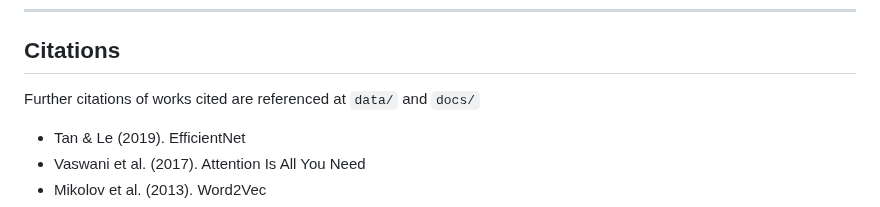
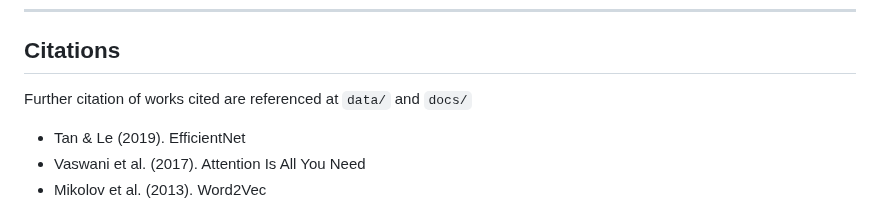
Before and after one commit to rcghpge/version-cv, a Markdown page: README.md, the part around the change. Rendered like a GitHub page.

```diff
--- a/README.md
+++ b/README.md
@@ -338,7 +338,7 @@ To reproduce visualizations, metrics, and ROC plots.
 
 ## Citations
 
-Further citations of works cited are referenced at `data/` and `docs/`
+Further citation of works cited are referenced at `data/` and `docs/`
 
 * Tan & Le (2019). EfficientNet
 * Vaswani et al. (2017). Attention Is All You Need
```
